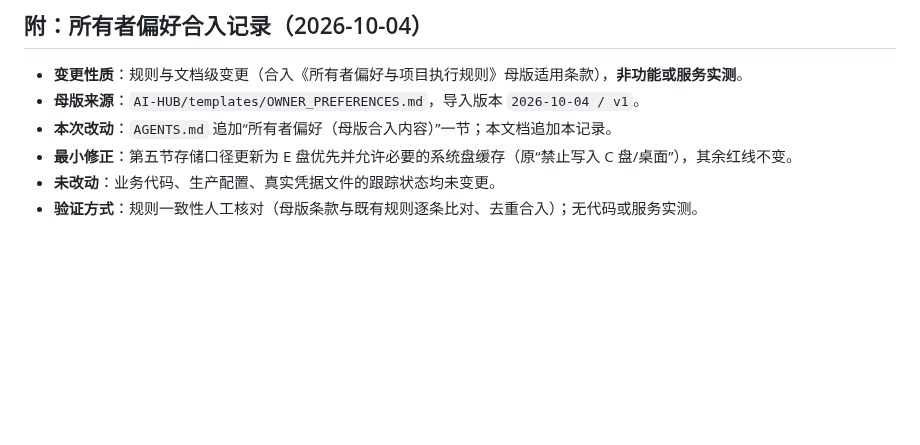
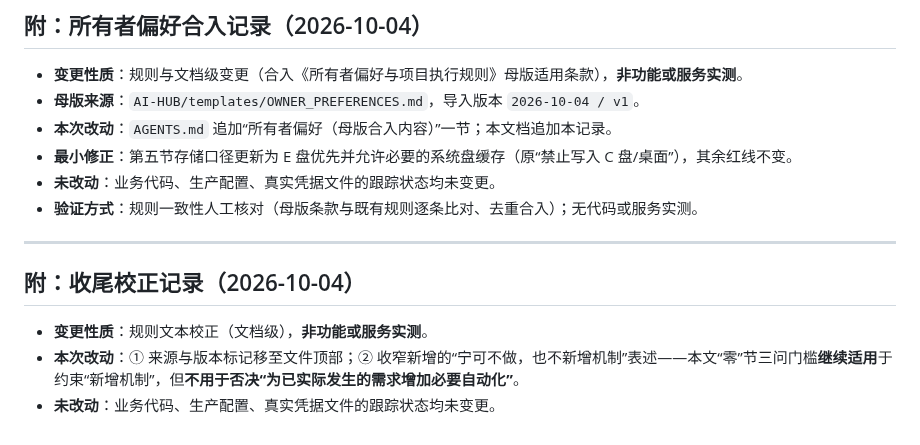
Before and after one commit to o-ocn/loon-rules, a Markdown page: PROJECT_STATE.md, the part around the change. Drawn GitHub-style; blank space fills up the shorter version.

```diff
--- a/PROJECT_STATE.md
+++ b/PROJECT_STATE.md
@@ -349,3 +349,12 @@
 - **最小修正**：第五节存储口径更新为 E 盘优先并允许必要的系统盘缓存（原“禁止写入 C 盘/桌面”），其余红线不变。
 - **未改动**：业务代码、生产配置、真实凭据文件的跟踪状态均未变更。
 - **验证方式**：规则一致性人工核对（母版条款与既有规则逐条比对、去重合入）；无代码或服务实测。
+
+
+---
+
+## 附：收尾校正记录（2026-10-04）
+
+- **变更性质**：规则文本校正（文档级），**非功能或服务实测**。
+- **本次改动**：① 来源与版本标记移至文件顶部；② 收窄新增的“宁可不做，也不新增机制”表述——本文“零”节三问门槛**继续适用**于约束“新增机制”，但**不用于否决“为已实际发生的需求增加必要自动化”**。
+- **未改动**：业务代码、生产配置、真实凭据文件的跟踪状态均未变更。
```
Also changed, not shown: AGENTS.md (+2 -5 lines).
